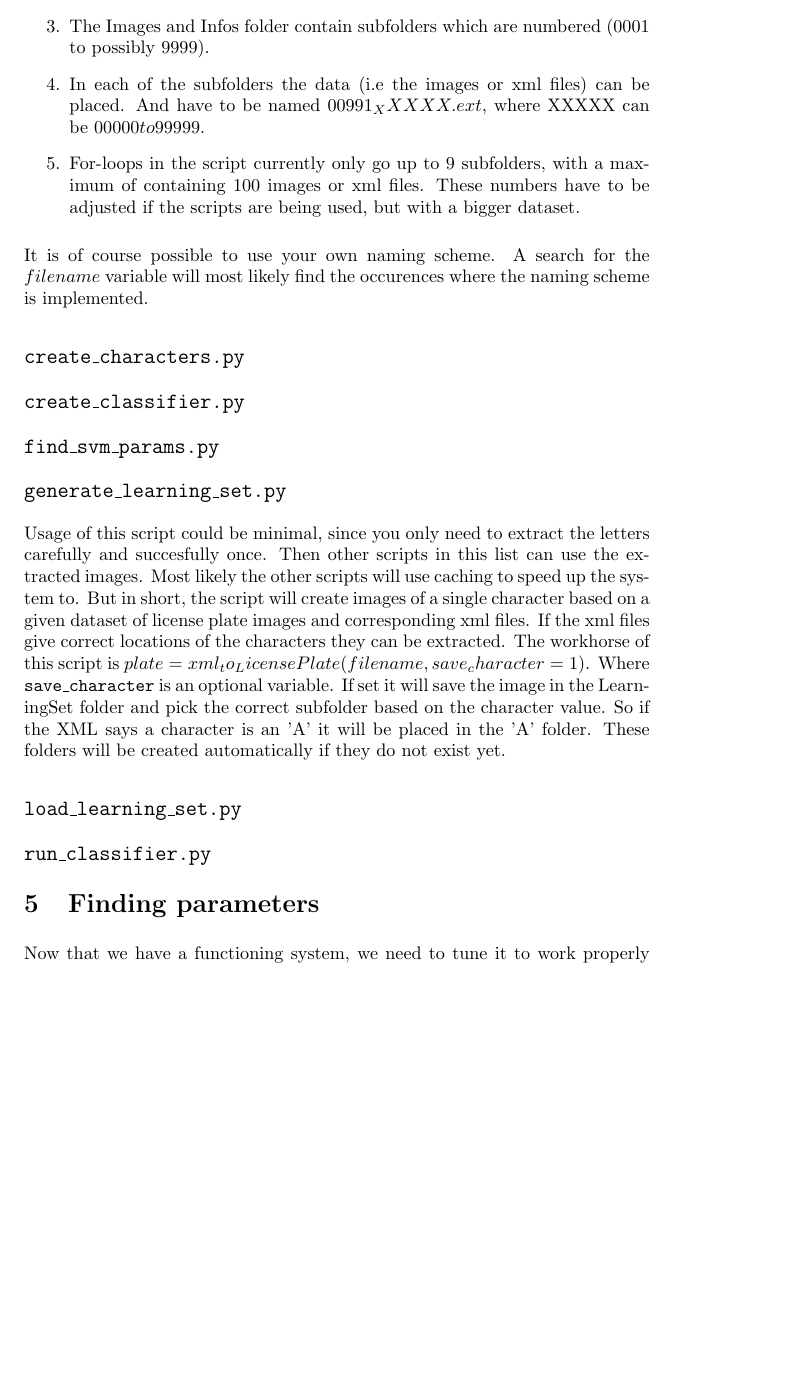
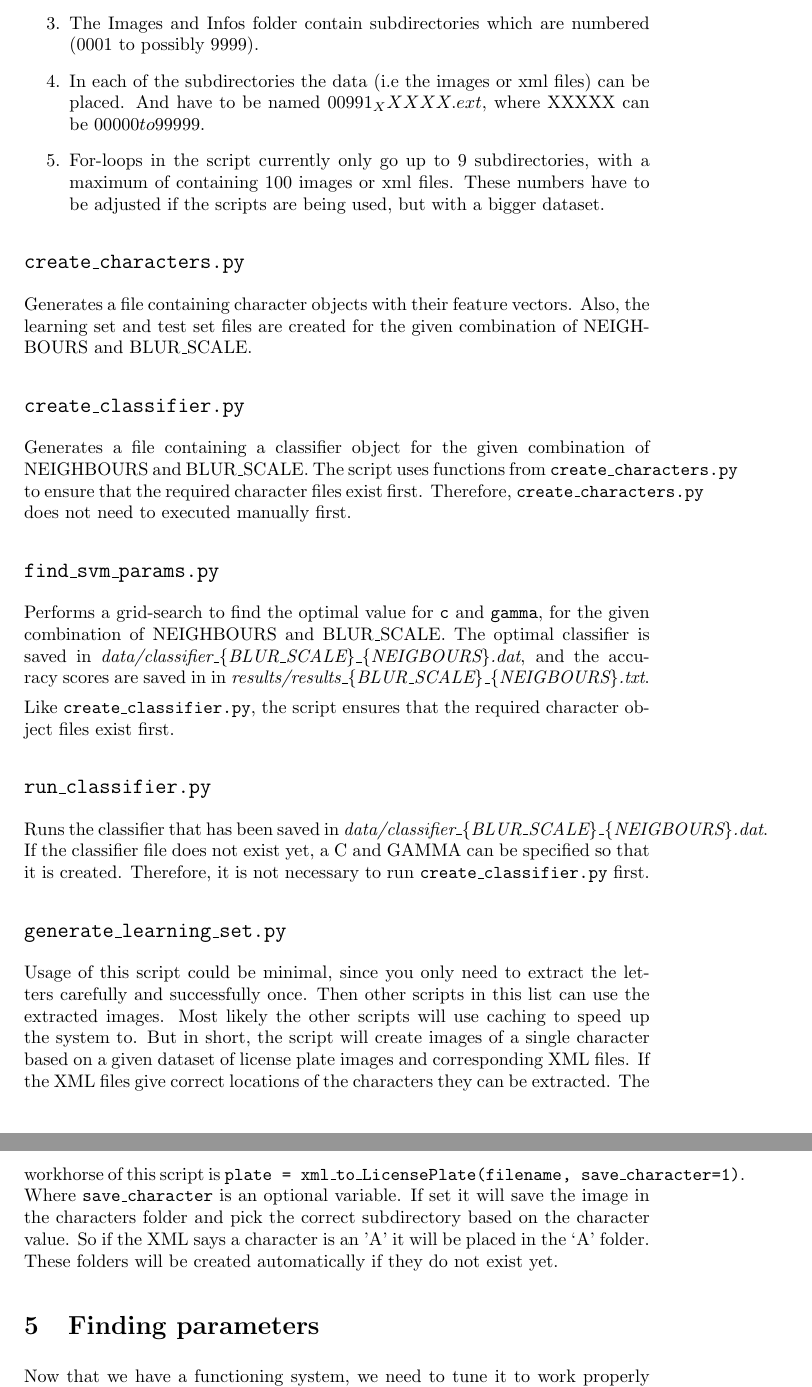
Before and after one commit to taddeus/licenseplates, a LaTeX document (docs/report.tex): part of page 10 of 18 before the commit and two parts of pages 10 and 11 of 19 after it, the two joined at a grey line, cut so that both start at the same text, the shorter picture padded with empty space. Compiled offline with pdfLaTeX.

Commit message:
Filled in Scripts section.

```diff
--- a/docs/report.tex
+++ b/docs/report.tex
@@ -363,52 +361,62 @@ is as follows:
-    \item The Images and Infos folder contain subfolders which are numbered
+    characters
+    \item The Images and Infos folder contain subdirectories which are numbered
     ($0001$ to possibly $9999$).
-    \item In each of the subfolders the data (i.e the images or xml files) can
-    be placed.  And have to be named $00991_XXXXX.ext$, where XXXXX can be
+    \item In each of the subdirectories the data (i.e the images or xml files)
+    can be placed. And have to be named $00991_XXXXX.ext$, where XXXXX can be
     $00000 to 99999$.
-    \item For-loops in the script currently only go up to 9 subfolders, with a
-    maximum of containing 100 images or xml files. These numbers have to be
-    adjusted if the scripts are being used, but with a bigger dataset.
+    \item For-loops in the script currently only go up to 9 subdirectories,
+    with a maximum of containing 100 images or xml files. These numbers have to
+    be adjusted if the scripts are being used, but with a bigger dataset.
 \end{enumerate}
-
-It is of course possible to use your own naming scheme. A search for the
-$filename$ variable will most likely find the occurences where the naming
-scheme is implemented.
-
 
 \subsection*{\texttt{create\_characters.py}}
 
-
+Generates a file containing character objects with their feature vectors. Also,
+the learning set and test set files are created for the given combination of
+NEIGHBOURS and BLUR\_SCALE.
 
 \subsection*{\texttt{create\_classifier.py}}
 
-
+Generates a file containing a classifier object for the given combination of
+NEIGHBOURS and BLUR\_SCALE. The script uses functions from
+\texttt{create\_characters.py} to ensure that the required character files
+exist first. Therefore, \texttt{create\_characters.py} does not need to
+executed manually first.
 
 \subsection*{\texttt{find\_svm\_params.py}}
 
+Performs a grid-search to find the optimal value for \texttt{c} and
+\texttt{gamma}, for the given combination of NEIGHBOURS and BLUR\_SCALE. The
+optimal classifier is saved in
+\emph{data/classifier\_\{BLUR\_SCALE\}\_\{NEIGBOURS\}.dat}, and the accuracy
+scores are saved in in
+\emph{results/results\_\{BLUR\_SCALE\}\_\{NEIGBOURS\}.txt}.
 
+Like \texttt{create\_classifier.py}, the script ensures that the required
+character object files exist first.
+
+\subsection*{\texttt{run\_classifier.py}}
+
+Runs the classifier that has been saved in
+\emph{data/classifier\_\{BLUR\_SCALE\}\_\{NEIGBOURS\}.dat}. If the classifier
+file does not exist yet, a C and GAMMA can be specified so that it is created.
+Therefore, it is not necessary to run \texttt{create\_classifier.py} first.
 
 \subsection*{\texttt{generate\_learning\_set.py}}
 
 Usage of this script could be minimal, since you only need to extract the
-letters carefully and succesfully once. Then other scripts in this list can use
-the extracted images. Most likely the other scripts will use caching to speed
-up the system to. But in short, the script will create images of a single
+letters carefully and successfully once. Then other scripts in this list can
+use the extracted images. Most likely the other scripts will use caching to
+speed up the system to. But in short, the script will create images of a single
 character based on a given dataset of license plate images and corresponding
-xml files. If the xml files give correct locations of the characters they can
-be extracted. The workhorse of this script is $plate =
-xml_to_LicensePlate(filename, save_character=1)$. Where
+XML files. If the XML files give correct locations of the characters they can
+be extracted. The workhorse of this script is \texttt{plate =
+xml\_to\_LicensePlate(filename, save\_character=1)}. Where
 \texttt{save\_character} is an optional variable. If set it will save the image
-in the LearningSet folder and pick the correct subfolder based on the character
-value. So if the XML says a character is an 'A' it will be placed in the 'A'
-folder. These folders will be created automatically if they do not exist yet.
-
-\subsection*{\texttt{load\_learning\_set.py}}
-
-
-
-\subsection*{\texttt{run\_classifier.py}}
-
-
+in the characters folder and pick the correct subdirectory based on the
+character value. So if the XML says a character is an 'A' it will be placed in
+the `A' folder. These folders will be created automatically if they do not
+exist yet.
 
 \section{Finding parameters}
 
```
Also changed, not shown: docs/report.tex (8 more changed lines).
